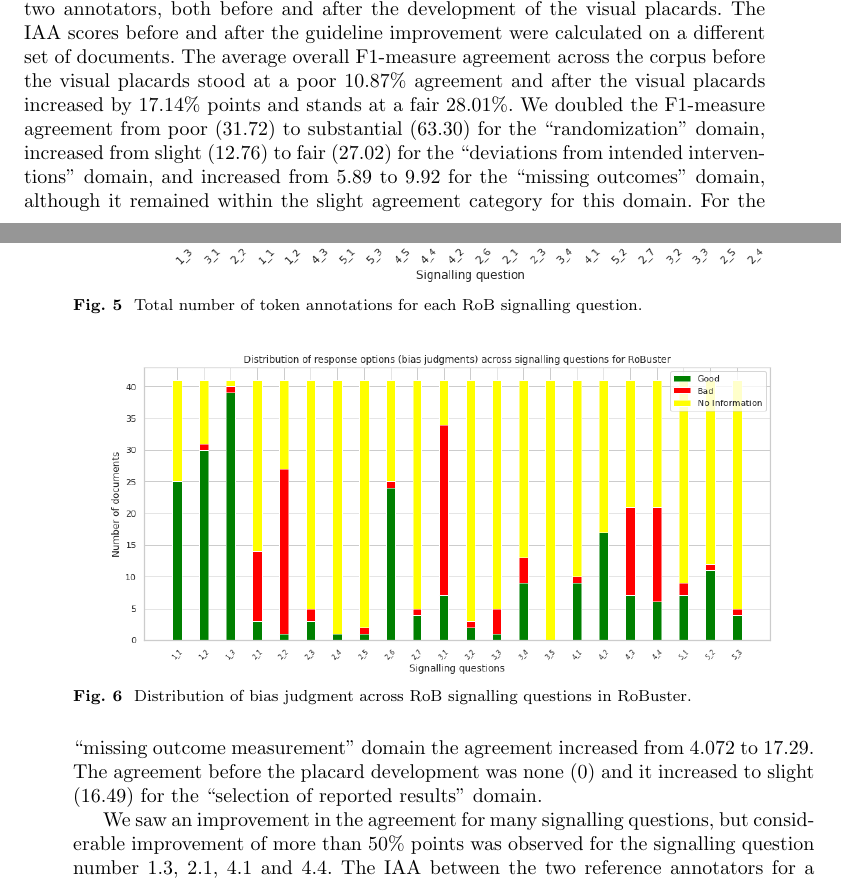
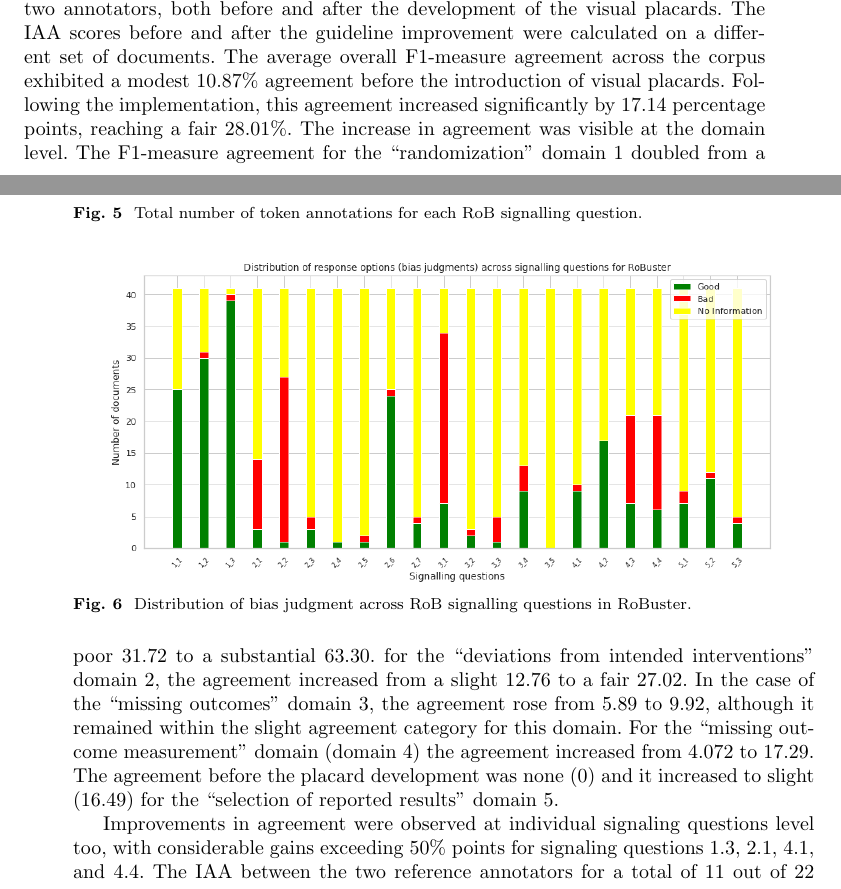
Before and after one commit to anjani-dhrangadhariya/BMC_MIDM_RoB_annotation, a LaTeX paper (sn-article.tex): two parts of pages 11 and 12 of 28, joined at a grey line, cut so that both start at the same text. Compiled offline with pdfLaTeX.

Commit message:
Results section complete

```diff
--- a/sn-article.tex
+++ b/sn-article.tex
@@ -644,13 +643,16 @@ Check the Supplementary material for the references of included studies.
 %
 Table~\ref{tab:IAA_sq} illustrates the levels of F1-measure (inter-annotator agreement) between the two annotators, both before and after the development of the visual placards.
 The IAA scores before and after the guideline improvement were calculated on a different set of documents.
-The average overall F1-measure agreement across the corpus before the visual placards stood at a poor 10.87\% agreement and after the visual placards increased by 17.14\% points and stands at a fair 28.01\%.
-We doubled the F1-measure agreement from poor (31.72) to substantial (63.30) for the ``randomization'' domain, increased from slight (12.76) to fair (27.02) for the ``deviations from intended interventions'' domain, and increased from 5.89 to 9.92 for the ``missing outcomes'' domain, although it remained within the slight agreement category for this domain.
-For the ``missing outcome measurement'' domain the agreement increased from 4.072 to 17.29.
-The agreement before the placard development was none (0) and it increased to slight (16.49) for the ``selection of reported results'' domain.
+The average overall F1-measure agreement across the corpus exhibited a modest 10.87\% agreement before the introduction of visual placards. Following the implementation, this agreement increased significantly by 17.14 percentage points, reaching a fair 28.01\%.
+The increase in agreement was visible at the domain level.
+The F1-measure agreement for the ``randomization'' domain 1 doubled from a poor 31.72 to a substantial 63.30.
+for the ``deviations from intended interventions'' domain 2, the agreement increased from a slight 12.76 to a fair 27.02.
+In the case of the ``missing outcomes'' domain 3, the agreement rose from 5.89 to 9.92, although it remained within the slight agreement category for this domain.
+For the ``missing outcome measurement'' domain (domain 4) the agreement increased from 4.072 to 17.29.
+The agreement before the placard development was none (0) and it increased to slight (16.49) for the ``selection of reported results'' domain 5.
 
 
 
-We saw an improvement in the agreement for many signalling questions, but considerable improvement of more than 50\% points was observed for the signalling question number 1.3, 2.1, 4.1 and 4.4.
-The IAA between the two reference annotators for a total of 11 out of 22 questions stood to zero before the guideline improvement and after the guideline development.
+Improvements in agreement were observed at individual signaling questions level too, with considerable gains exceeding 50\% points for signaling questions 1.3, 2.1, 4.1, and 4.4.
+The IAA between the two reference annotators for a total of 11 out of 22 questions remained zero both before and after the guideline development.
 Only for two signalling questions, 4.4 and 5.2, did the guideline improvement raise the IAA from zero to 56.25 and 49.49 respectively.
```
Also changed, not shown: sn-article.tex (39 more changed lines).
